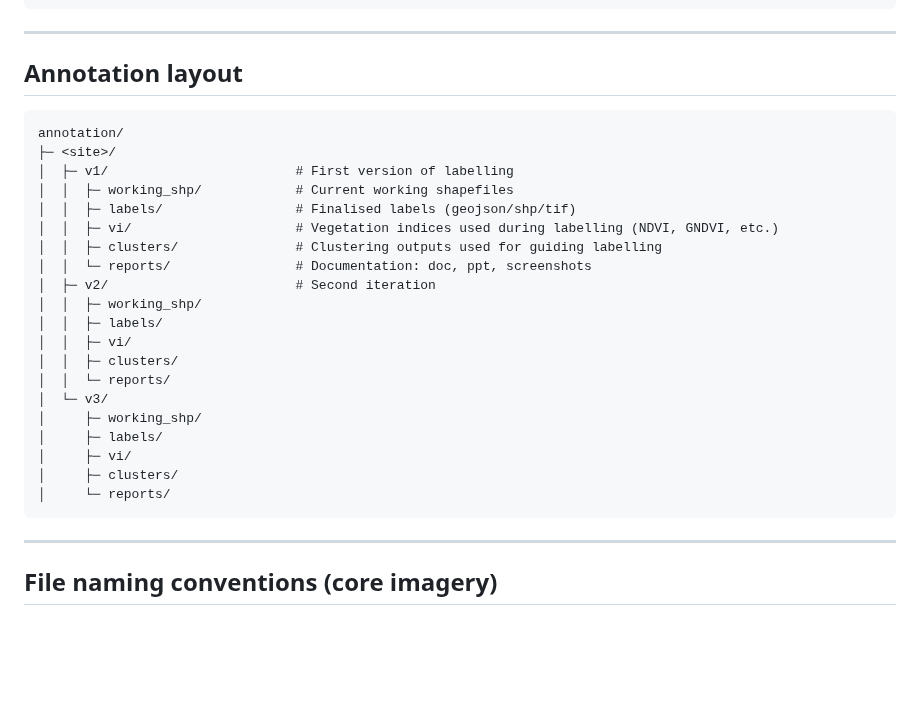
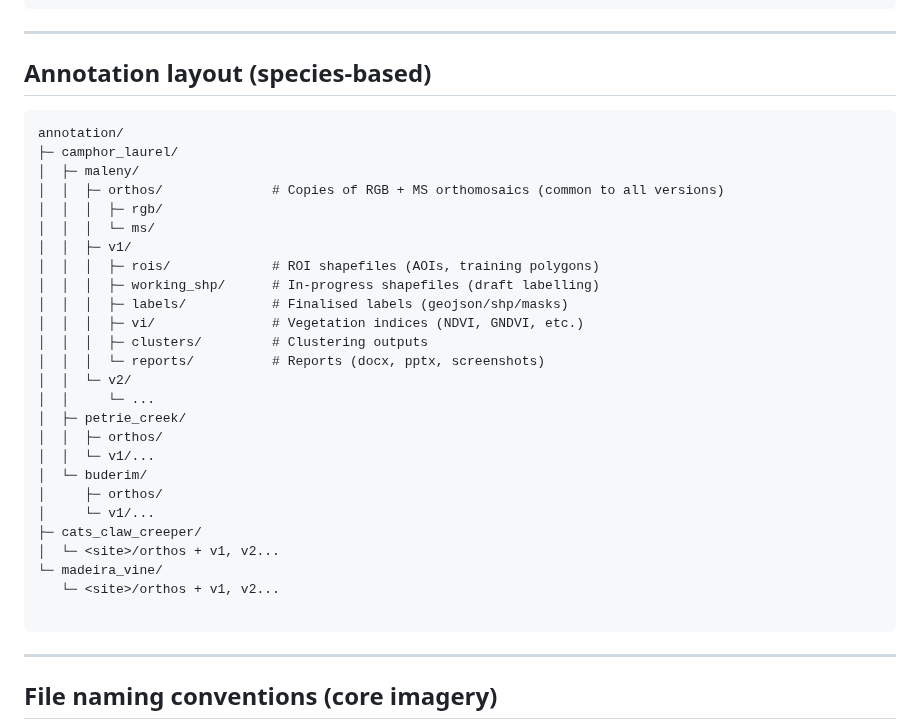
Before and after one commit to Narmilan-A/Smart-Vegetation-Mapping-Workshop, a Markdown page: additional_resources/AQIRF_folder_structure_v6.md, the part around one of its changes. GitHub-like rendering; blank space fills up the shorter version.

````diff
--- a/additional_resources/AQIRF_folder_structure_v6.md
+++ b/additional_resources/AQIRF_folder_structure_v6.md
@@ -82,28 +82,34 @@ sites/<site>/
 
 ---
 
-## Annotation layout
+## Annotation layout (species-based)
 ```
 annotation/
-├─ <site>/
-│  ├─ v1/                        # First version of labelling
-│  │  ├─ working_shp/            # Current working shapefiles
-│  │  ├─ labels/                 # Finalised labels (geojson/shp/tif)
-│  │  ├─ vi/                     # Vegetation indices used during labelling (NDVI, GNDVI, etc.)
-│  │  ├─ clusters/               # Clustering outputs used for guiding labelling
-│  │  └─ reports/                # Documentation: doc, ppt, screenshots
-│  ├─ v2/                        # Second iteration
-│  │  ├─ working_shp/
-│  │  ├─ labels/
-│  │  ├─ vi/
-│  │  ├─ clusters/
-│  │  └─ reports/
-│  └─ v3/
-│     ├─ working_shp/
-│     ├─ labels/
-│     ├─ vi/
-│     ├─ clusters/
-│     └─ reports/
+├─ camphor_laurel/
+│  ├─ maleny/
+│  │  ├─ orthos/              # Copies of RGB + MS orthomosaics (common to all versions)
+│  │  │  ├─ rgb/
+│  │  │  └─ ms/
+│  │  ├─ v1/
+│  │  │  ├─ rois/             # ROI shapefiles (AOIs, training polygons)
+│  │  │  ├─ working_shp/      # In-progress shapefiles (draft labelling)
+│  │  │  ├─ labels/           # Finalised labels (geojson/shp/masks)
+│  │  │  ├─ vi/               # Vegetation indices (NDVI, GNDVI, etc.)
+│  │  │  ├─ clusters/         # Clustering outputs
+│  │  │  └─ reports/          # Reports (docx, pptx, screenshots)
+│  │  └─ v2/
+│  │     └─ ...
+│  ├─ petrie_creek/
+│  │  ├─ orthos/
+│  │  └─ v1/...
+│  └─ buderim/
+│     ├─ orthos/
+│     └─ v1/...
+├─ cats_claw_creeper/
+│  └─ <site>/orthos + v1, v2...
+└─ madeira_vine/
+   └─ <site>/orthos + v1, v2...
+
 ```
 
 ---
````
Also changed, not shown: other parts of additional_resources/AQIRF_folder_structure_v6.md (+14 -9 lines).
